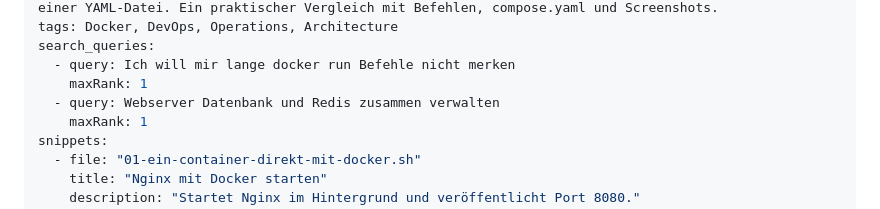
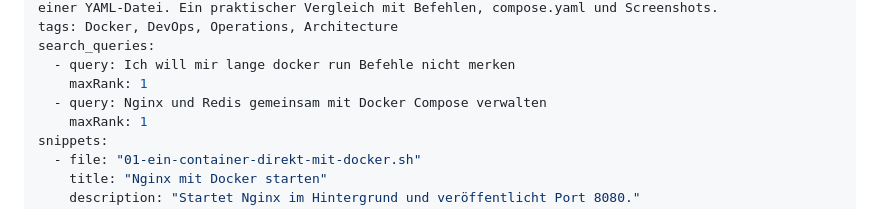
Before and after one commit to 0b-ivan/Blog, a Markdown page: posts/2026-08-21-docker-vs-docker-compose.md, the part around the change. Drawn GitHub-style.

Commit message:
fix: narrow Docker Compose semantic search regression query

```diff
--- a/posts/2026-08-21-docker-vs-docker-compose.md
+++ b/posts/2026-08-21-docker-vs-docker-compose.md
@@ -14,7 +14,7 @@ tags: Docker, DevOps, Operations, Architecture
 search_queries:
   - query: Ich will mir lange docker run Befehle nicht merken
     maxRank: 1
-  - query: Webserver Datenbank und Redis zusammen verwalten
+  - query: Nginx und Redis gemeinsam mit Docker Compose verwalten
     maxRank: 1
 snippets:
   - file: "01-ein-container-direkt-mit-docker.sh"
```
